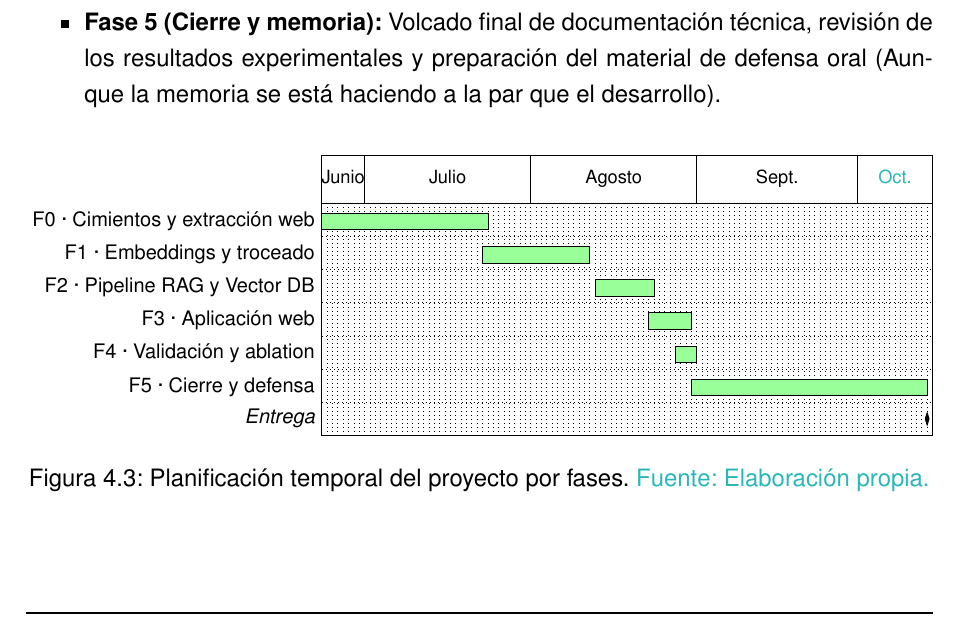
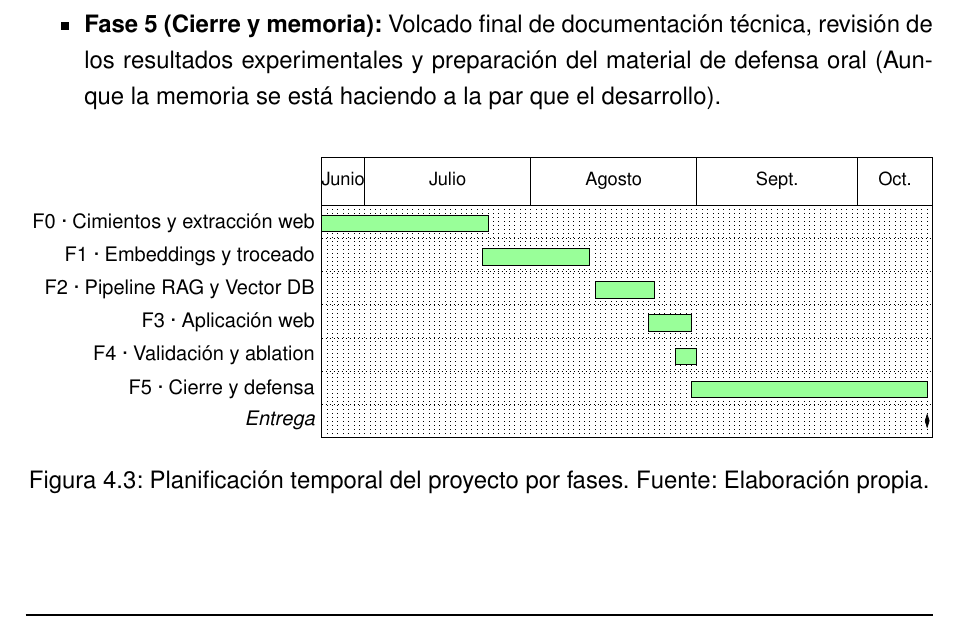
Before and after one commit to samubp10/tfg-recomendador-uja, a LaTeX document (memoria/main.tex, which reads memoria/diagramas/DiagramaGantt.tex): part of page 57 of 140, cut so that both start at the same text. Compiled offline with pdfLaTeX.

Commit message:
docs(IT-52): etiqueta y pie definitivos del Gantt
Se dan por buenos el mes de octubre y la fuente del pie.

```diff
--- a/memoria/diagramas/DiagramaGantt.tex
+++ b/memoria/diagramas/DiagramaGantt.tex
@@ -14,7 +14,7 @@
       \gantttitle{Julio}{31}
       \gantttitle{Agosto}{31}
       \gantttitle{Sept.}{30}
-      \gantttitle{\textcolor{borrador2}{Oct.}}{14} \\
+      \gantttitle{Oct.}{14} \\
       \ganttbar{F0 · Cimientos y extracción web}{1}{31} \\
       \ganttbar{F1 · Embeddings y troceado}{31}{50} \\
       \ganttbar{F2 · Pipeline RAG y Vector DB}{52}{62} \\
@@ -24,6 +24,6 @@
       \ganttmilestone{Entrega}{113}
     \end{ganttchart}%
   }
-  \caption{Planificación temporal del proyecto por fases. \textcolor{borrador2}{Fuente: Elaboración propia.}}
+  \caption{Planificación temporal del proyecto por fases. Fuente: Elaboración propia.}
   \label{fig:gantt}
 \end{figure}
```
